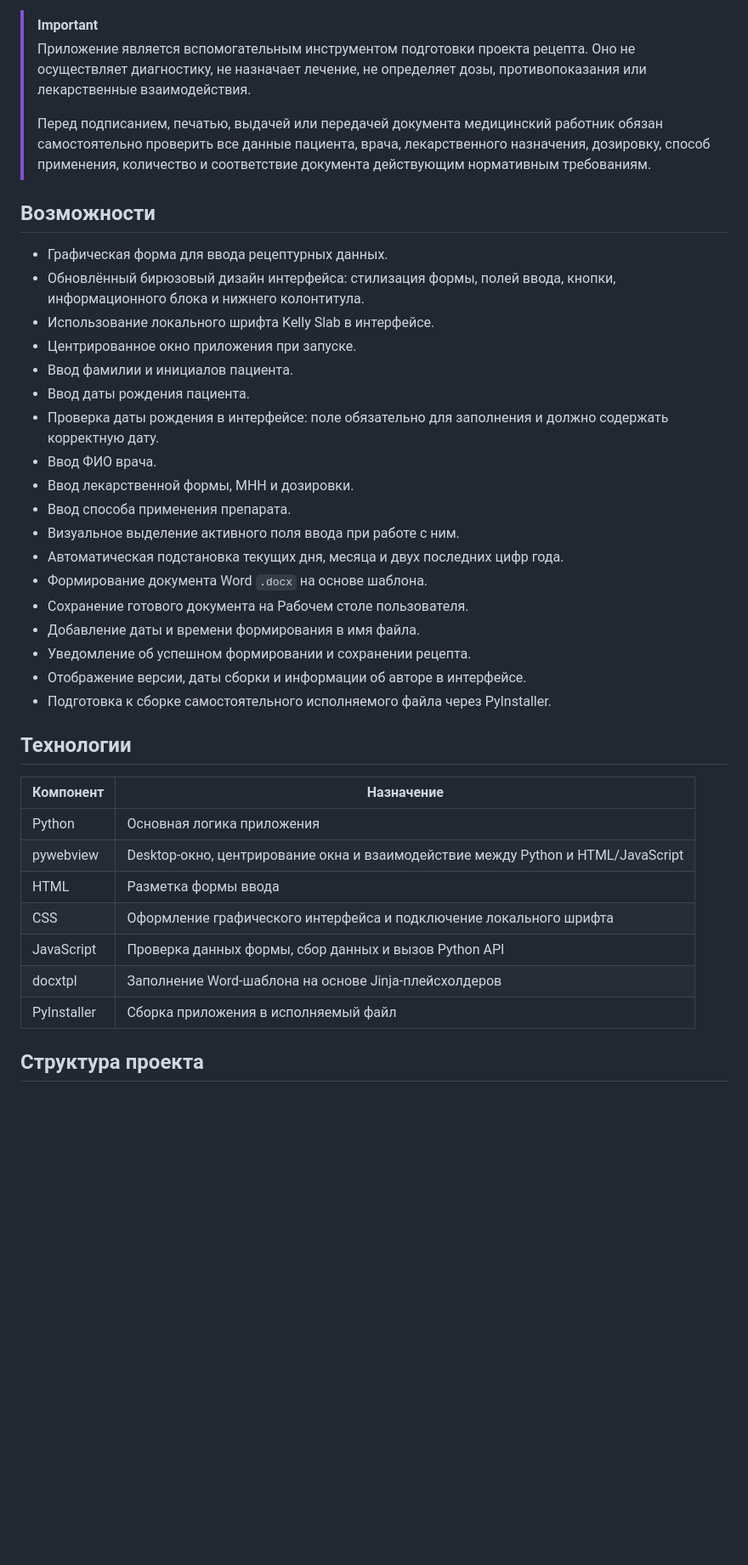
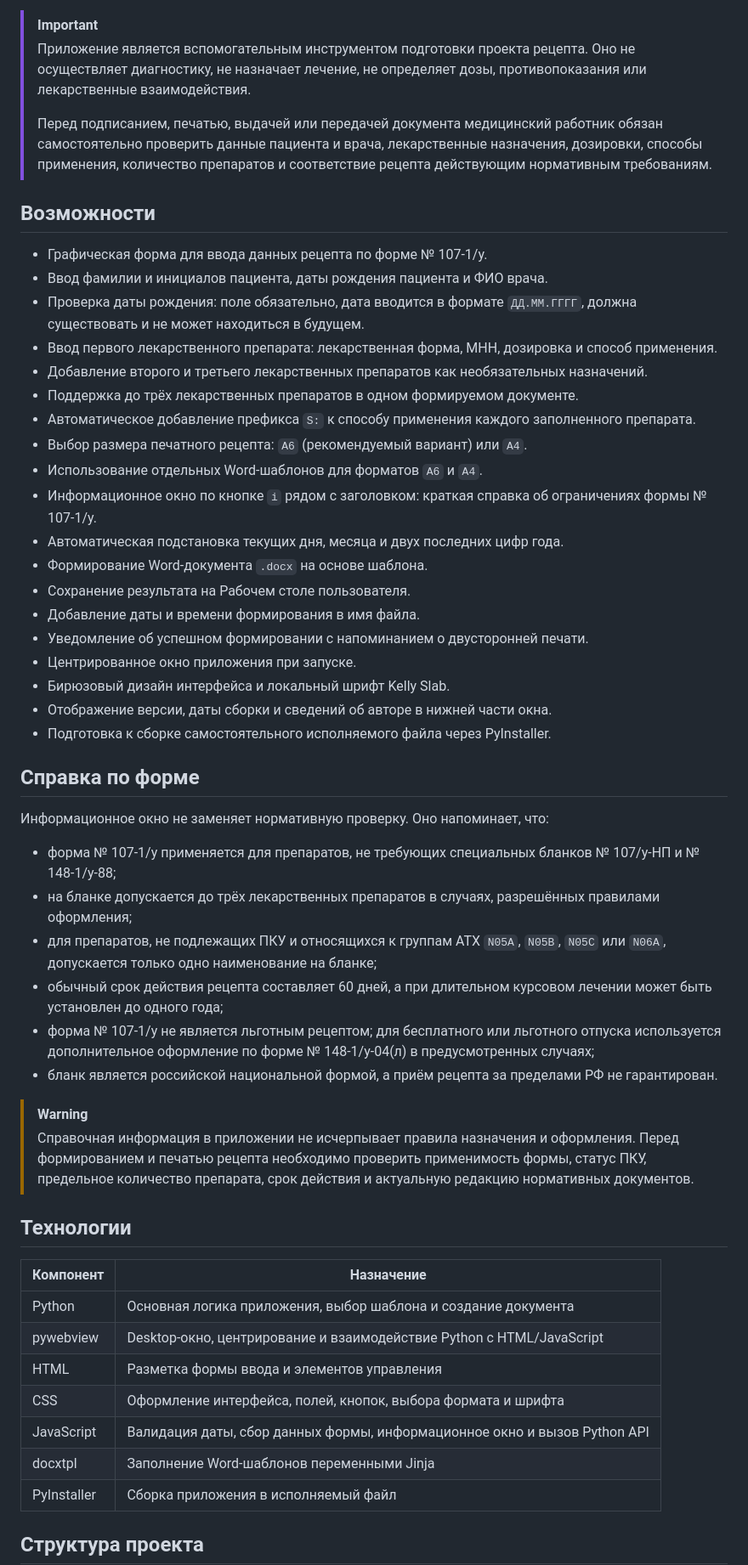
Before and after one commit to RZhihorev/prescription_constructor, a Markdown page: README.md, the part around one of its changes. Shown at 85% size. Rendered like a GitHub page; blank space fills up the shorter version.

Commit message:
doc: readme for 0.3.1

```diff
--- a/README.md
+++ b/README.md
@@ -9,39 +9,54 @@ Desktop-приложение для подготовки проекта реце
 > [!IMPORTANT]
 > Приложение является вспомогательным инструментом подготовки проекта рецепта. Оно не осуществляет диагностику, не назначает лечение, не определяет дозы, противопоказания или лекарственные взаимодействия.
 >
-> Перед подписанием, печатью, выдачей или передачей документа медицинский работник обязан самостоятельно проверить все данные пациента, врача, лекарственного назначения, дозировку, способ применения, количество и соответствие документа действующим нормативным требованиям.
+> Перед подписанием, печатью, выдачей или передачей документа медицинский работник обязан самостоятельно проверить данные пациента и врача, лекарственные назначения, дозировки, способы применения, количество препаратов и соответствие рецепта действующим нормативным требованиям.
 
 ## Возможности
 
-- Графическая форма для ввода рецептурных данных.
-- Обновлённый бирюзовый дизайн интерфейса: стилизация формы, полей ввода, кнопки, информационного блока и нижнего колонтитула.
-- Использование локального шрифта Kelly Slab в интерфейсе.
+- Графическая форма для ввода данных рецепта по форме № 107-1/у.
+- Ввод фамилии и инициалов пациента, даты рождения пациента и ФИО врача.
+- Проверка даты рождения: поле обязательно, дата вводится в формате `ДД.ММ.ГГГГ`, должна существовать и не может находиться в будущем.
+- Ввод первого лекарственного препарата: лекарственная форма, МНН, дозировка и способ применения.
+- Добавление второго и третьего лекарственных препаратов как необязательных назначений.
+- Поддержка до трёх лекарственных препаратов в одном формируемом документе.
+- Автоматическое добавление префикса `S:` к способу применения каждого заполненного препарата.
+- Выбор размера печатного рецепта: `A6` (рекомендуемый вариант) или `A4`.
+- Использование отдельных Word-шаблонов для форматов `A6` и `A4`.
+- Информационное окно по кнопке `i` рядом с заголовком: краткая справка об ограничениях формы № 107-1/у.
+- Автоматическая подстановка текущих дня, месяца и двух последних цифр года.
+- Формирование Word-документа `.docx` на основе шаблона.
+- Сохранение результата на Рабочем столе пользователя.
+- Добавление даты и времени формирования в имя файла.
+- Уведомление об успешном формировании с напоминанием о двусторонней печати.
 - Центрированное окно приложения при запуске.
-- Ввод фамилии и инициалов пациента.
-- Ввод даты рождения пациента.
-- Проверка даты рождения в интерфейсе: поле обязательно для заполнения и должно содержать корректную дату.
-- Ввод ФИО врача.
-- Ввод лекарственной формы, МНН и дозировки.
-- Ввод способа применения препарата.
-- Визуальное выделение активного поля ввода при работе с ним.
-- Автоматическая подстановка текущих дня, месяца и двух последних цифр года.
-- Формирование документа Word `.docx` на основе шаблона.
-- Сохранение готового документа на Рабочем столе пользователя.
-- Добавление даты и времени формирования в имя файла.
-- Уведомление об успешном формировании и сохранении рецепта.
-- Отображение версии, даты сборки и информации об авторе в интерфейсе.
+- Бирюзовый дизайн интерфейса и локальный шрифт Kelly Slab.
+- Отображение версии, даты сборки и сведений об авторе в нижней части окна.
 - Подготовка к сборке самостоятельного исполняемого файла через PyInstaller.
+
+## Справка по форме
+
+Информационное окно не заменяет нормативную проверку. Оно напоминает, что:
+
+- форма № 107-1/у применяется для препаратов, не требующих специальных бланков № 107/у-НП и № 148-1/у-88;
+- на бланке допускается до трёх лекарственных препаратов в случаях, разрешённых правилами оформления;
+- для препаратов, не подлежащих ПКУ и относящихся к группам АТХ `N05A`, `N05B`, `N05C` или `N06A`, допускается только одно наименование на бланке;
+- обычный срок действия рецепта составляет 60 дней, а при длительном курсовом лечении может быть установлен до одного года;
+- форма № 107-1/у не является льготным рецептом; для бесплатного или льготного отпуска используется дополнительное оформление по форме № 148-1/у-04(л) в предусмотренных случаях;
+- бланк является российской национальной формой, а приём рецепта за пределами РФ не гарантирован.
+
+> [!WARNING]
+> Справочная информация в приложении не исчерпывает правила назначения и оформления. Перед формированием и печатью рецепта необходимо проверить применимость формы, статус ПКУ, предельное количество препарата, срок действия и актуальную редакцию нормативных документов.
 
 ## Технологии
 
 | Компонент | Назначение |
 |---|---|
-| Python | Основная логика приложения |
-| pywebview | Desktop-окно, центрирование окна и взаимодействие между Python и HTML/JavaScript |
-| HTML | Разметка формы ввода |
-| CSS | Оформление графического интерфейса и подключение локального шрифта |
-| JavaScript | Проверка данных формы, сбор данных и вызов Python API |
-| docxtpl | Заполнение Word-шаблона на основе Jinja-плейсхолдеров |
+| Python | Основная логика приложения, выбор шаблона и создание документа |
+| pywebview | Desktop-окно, центрирование и взаимодействие Python с HTML/JavaScript |
+| HTML | Разметка формы ввода и элементов управления |
+| CSS | Оформление интерфейса, полей, кнопок, выбора формата и шрифта |
+| JavaScript | Валидация даты, сбор данных формы, информационное окно и вызов Python API |
+| docxtpl | Заполнение Word-шаблонов переменными Jinja |
 | PyInstaller | Сборка приложения в исполняемый файл |
 
 ## Структура проекта
```
Also changed, not shown: other parts of README.md (+113 -105 lines).
